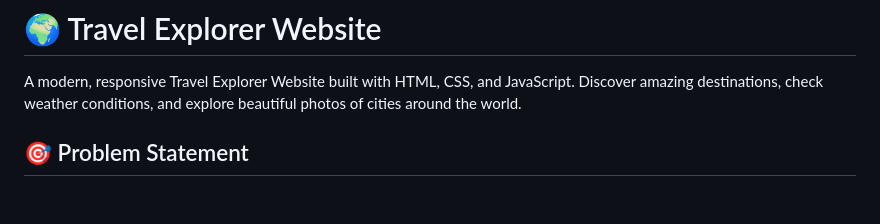
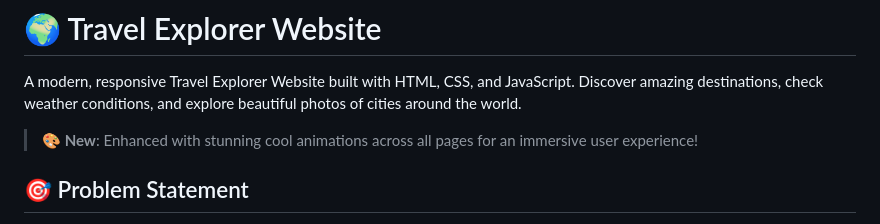
Before and after one commit to Shriii19/Exploora, a Markdown page: README.md, the part around the change. GitHub-like rendering; blank space fills up the shorter version.

Commit message:
Update README to highlight enhanced animations for an immersive user experience

```diff
--- a/README.md
+++ b/README.md
@@ -1,6 +1,8 @@
 # 🌍 Travel Explorer Website
 
 A modern, responsive Travel Explorer Website built with HTML, CSS, and JavaScript. Discover amazing destinations, check weather conditions, and explore beautiful photos of cities around the world.
+
+> **🎨 New**: Enhanced with stunning cool animations across all pages for an immersive user experience!
 
 ## 🎯 Problem Statement
 
```
